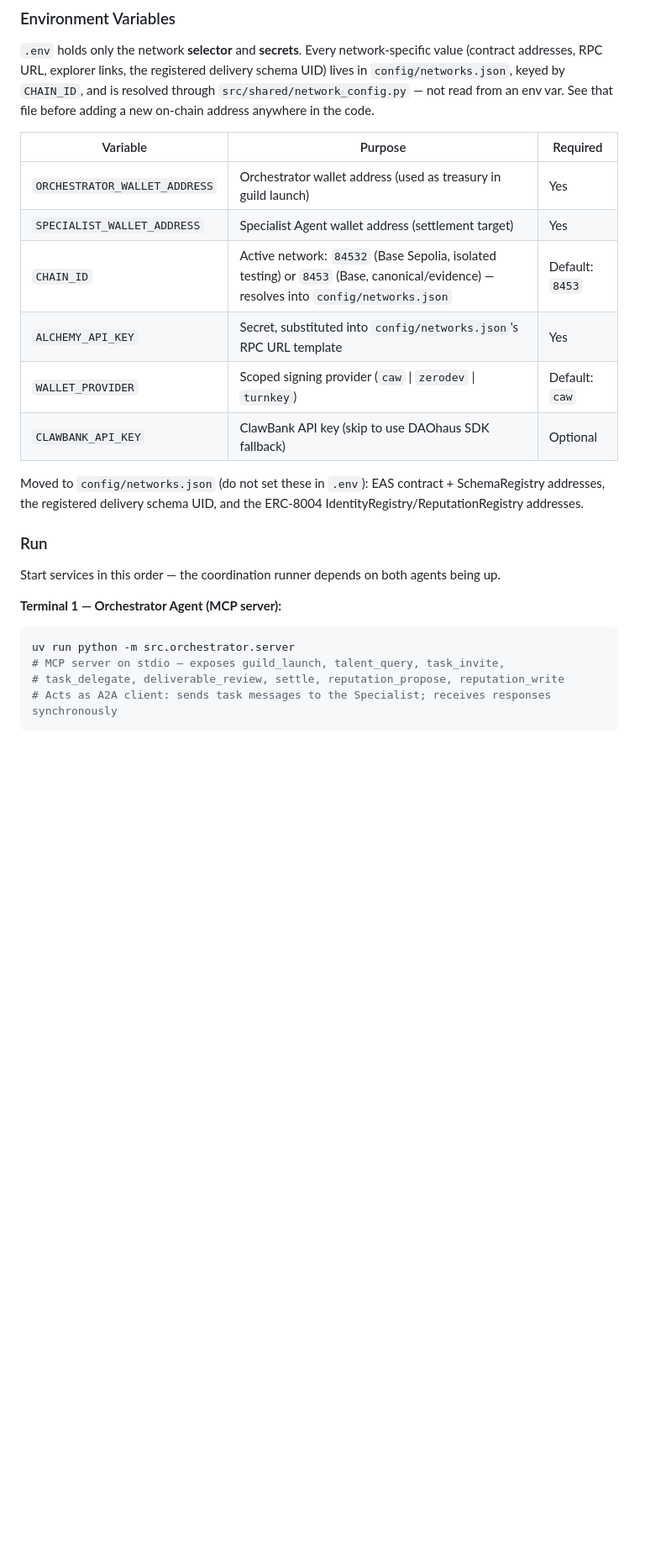
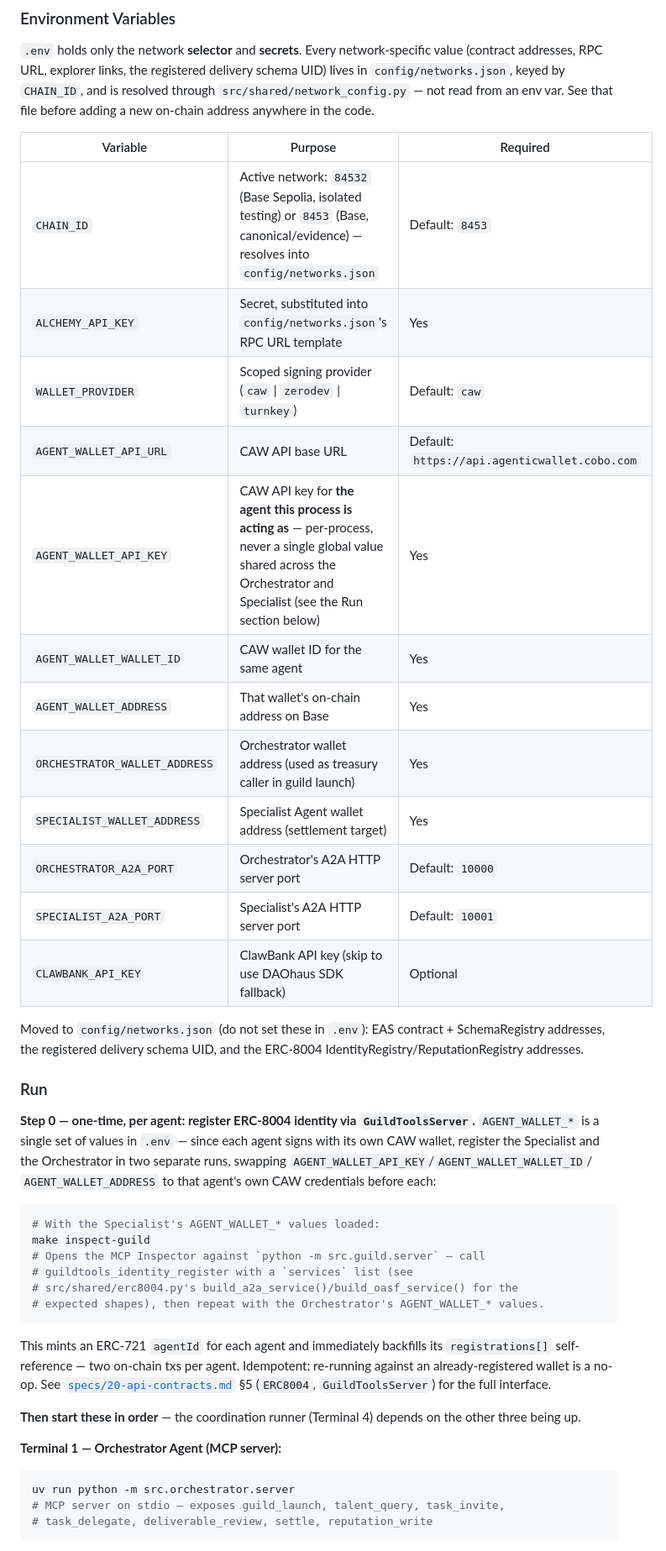
Before and after one commit to santteegt/ai-web3-school-cohort-0, a Markdown page: hackathon/guild-os/README.md, the part around one of its changes. Shown at 84% size. Rendered like a GitHub page; blank space fills up the shorter version.

````diff
--- a/hackathon/guild-os/README.md
+++ b/hackathon/guild-os/README.md
@@ -99,11 +122,17 @@ anywhere in the code.
 
 | Variable | Purpose | Required |
 |----------|---------|----------|
-| `ORCHESTRATOR_WALLET_ADDRESS` | Orchestrator wallet address (used as treasury in guild launch) | Yes |
-| `SPECIALIST_WALLET_ADDRESS` | Specialist Agent wallet address (settlement target) | Yes |
 | `CHAIN_ID` | Active network: `84532` (Base Sepolia, isolated testing) or `8453` (Base, canonical/evidence) — resolves into `config/networks.json` | Default: `8453` |
 | `ALCHEMY_API_KEY` | Secret, substituted into `config/networks.json`'s RPC URL template | Yes |
 | `WALLET_PROVIDER` | Scoped signing provider (`caw` \| `zerodev` \| `turnkey`) | Default: `caw` |
+| `AGENT_WALLET_API_URL` | CAW API base URL | Default: `https://api.agenticwallet.cobo.com` |
+| `AGENT_WALLET_API_KEY` | CAW API key for **the agent this process is acting as** — per-process, never a single global value shared across the Orchestrator and Specialist (see the Run section below) | Yes |
+| `AGENT_WALLET_WALLET_ID` | CAW wallet ID for the same agent | Yes |
+| `AGENT_WALLET_ADDRESS` | That wallet's on-chain address on Base | Yes |
+| `ORCHESTRATOR_WALLET_ADDRESS` | Orchestrator wallet address (used as treasury caller in guild launch) | Yes |
+| `SPECIALIST_WALLET_ADDRESS` | Specialist Agent wallet address (settlement target) | Yes |
+| `ORCHESTRATOR_A2A_PORT` | Orchestrator's A2A HTTP server port | Default: `10000` |
+| `SPECIALIST_A2A_PORT` | Specialist's A2A HTTP server port | Default: `10001` |
 | `CLAWBANK_API_KEY` | ClawBank API key (skip to use DAOhaus SDK fallback) | Optional |
 
 Moved to `config/networks.json` (do not set these in `.env`): EAS contract +
@@ -112,13 +141,33 @@ ERC-8004 IdentityRegistry/ReputationRegistry addresses.
 
 ### Run
 
-Start services in this order — the coordination runner depends on both agents being up.
+**Step 0 — one-time, per agent: register ERC-8004 identity via `GuildToolsServer`.**
+`AGENT_WALLET_*` is a single set of values in `.env` — since each agent
+signs with its own CAW wallet, register the Specialist and the Orchestrator
+in two separate runs, swapping `AGENT_WALLET_API_KEY`/`AGENT_WALLET_WALLET_ID`/
+`AGENT_WALLET_ADDRESS` to that agent's own CAW credentials before each:
+
+```bash
+# With the Specialist's AGENT_WALLET_* values loaded:
+make inspect-guild
+# Opens the MCP Inspector against `python -m src.guild.server` — call
+# guildtools_identity_register with a `services` list (see
+# src/shared/erc8004.py's build_a2a_service()/build_oasf_service() for the
+# expected shapes), then repeat with the Orchestrator's AGENT_WALLET_* values.
+```
+
+This mints an ERC-721 `agentId` for each agent and immediately backfills its
+`registrations[]` self-reference — two on-chain txs per agent. Idempotent:
+re-running against an already-registered wallet is a no-op. See
+[`specs/20-api-contracts.md`](specs/20-api-contracts.md) §5 (`ERC8004`,
+`GuildToolsServer`) for the full interface.
+
+**Then start these in order** — the coordination runner (Terminal 4) depends on the other three being up.
 
 **Terminal 1 — Orchestrator Agent (MCP server):**
 ```bash
 uv run python -m src.orchestrator.server
 # MCP server on stdio — exposes guild_launch, talent_query, task_invite,
-# task_delegate, deliverable_review, settle, reputation_propose, reputation_write
-# Acts as A2A client: sends task messages to the Specialist; receives responses synchronously
+# task_delegate, deliverable_review, settle, reputation_write
 ```
 
````
Also changed, not shown: other parts of hackathon/guild-os/README.md (+99 -59 lines).
